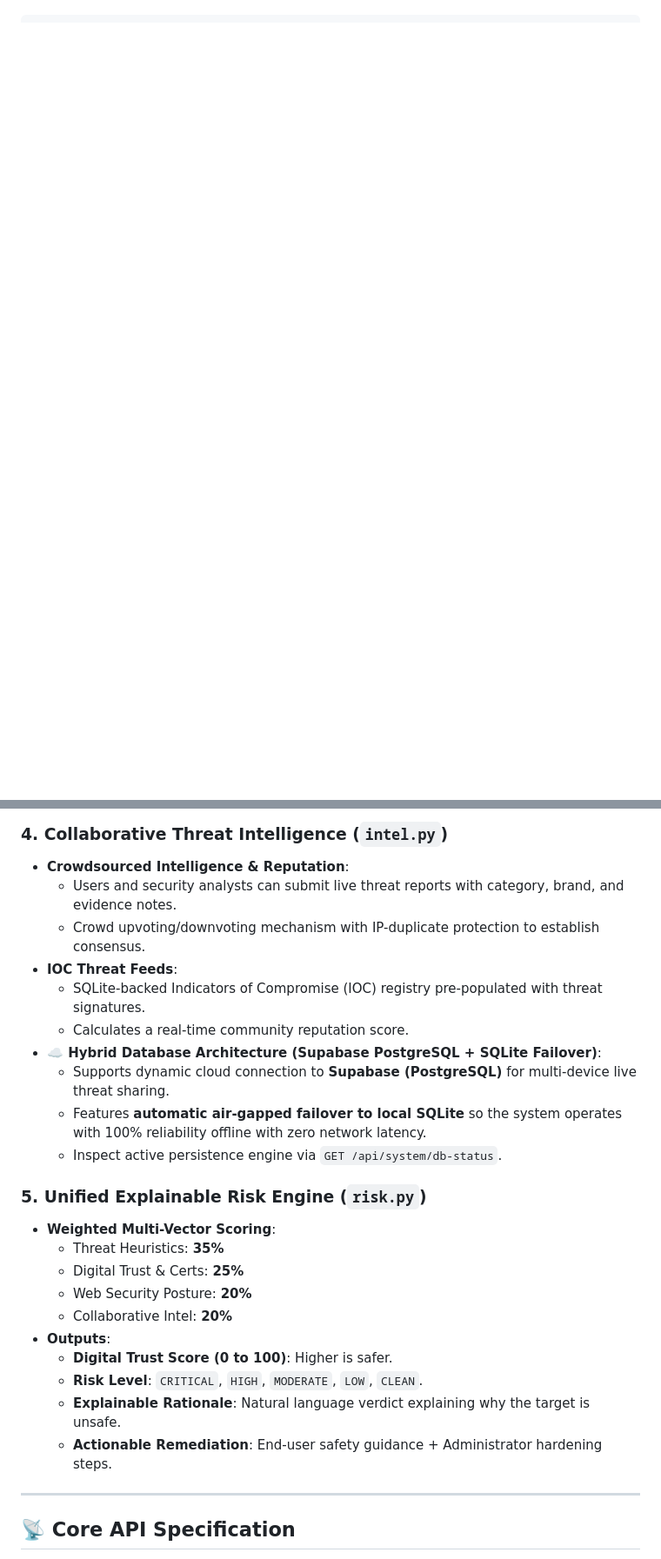
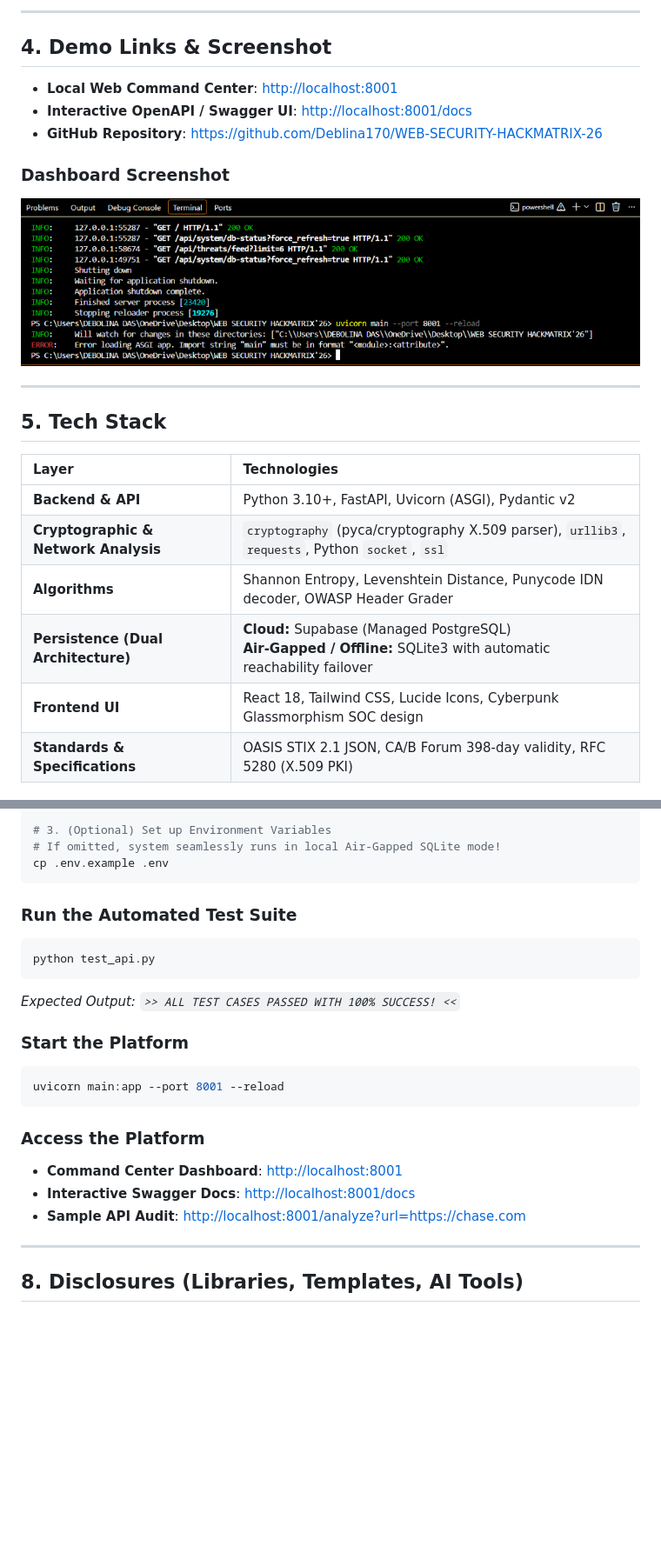
Before and after one commit to Deblina170/WEB-SECURITY-HACKMATRIX-26, a Markdown page: README.md, 2 parts joined by grey strips. Shown at 87% size. Rendered like a GitHub page; pictures changed too: assets/dashboard_screenshot.png (added); blank space fills up the shorter version.

````diff
--- a/README.md
+++ b/README.md
@@ -12,0 +28,24 @@ The platform is modularized into distinct, dedicated single-responsibility files
+---
+
+## 4. Demo Links & Screenshot
+
+- **Local Web Command Center**: [http://localhost:8001](http://localhost:8001)
+- **Interactive OpenAPI / Swagger UI**: [http://localhost:8001/docs](http://localhost:8001/docs)
+- **GitHub Repository**: [https://github.com/Deblina170/WEB-SECURITY-HACKMATRIX-26](https://github.com/Deblina170/WEB-SECURITY-HACKMATRIX-26)
+
+### Dashboard Screenshot
+![ThreatGuard.AI Cyber Threat Command Center](assets/dashboard_screenshot.png)
+
+---
+
+## 5. Tech Stack
+
+| Layer | Technologies |
+| :--- | :--- |
+| **Backend & API** | Python 3.10+, FastAPI, Uvicorn (ASGI), Pydantic v2 |
+| **Cryptographic & Network Analysis** | `cryptography` (pyca/cryptography X.509 parser), `urllib3`, `requests`, Python `socket`, `ssl` |
+| **Algorithms** | Shannon Entropy, Levenshtein Distance, Punycode IDN decoder, OWASP Header Grader |
+| **Persistence (Dual Architecture)** | **Cloud:** Supabase (Managed PostgreSQL) <br> **Air-Gapped / Offline:** SQLite3 with automatic reachability failover |
+| **Frontend UI** | React 18, Tailwind CSS, Lucide Icons, Cyberpunk Glassmorphism SOC design |
+| **Standards & Specifications** | OASIS STIX 2.1 JSON, CA/B Forum 398-day validity, RFC 5280 (X.509 PKI) |
+
@@ -72,29 +118,26 @@ WEB SECURITY HACKMATRIX'26/
 
-### 4. Collaborative Threat Intelligence (`intel.py`)
-- **Crowdsourced Intelligence & Reputation**:
-  - Users and security analysts can submit live threat reports with category, brand, and evidence notes.
-  - Crowd upvoting/downvoting mechanism with IP-duplicate protection to establish consensus.
-- **IOC Threat Feeds**:
-  - SQLite-backed Indicators of Compromise (IOC) registry pre-populated with threat signatures.
-  - Calculates a real-time community reputation score.
-- **☁️ Hybrid Database Architecture (Supabase PostgreSQL + SQLite Failover)**:
-  - Supports dynamic cloud connection to **Supabase (PostgreSQL)** for multi-device live threat sharing.
-  - Features **automatic air-gapped failover to local SQLite** so the system operates with 100% reliability offline with zero network latency.
-  - Inspect active persistence engine via `GET /api/system/db-status`.
+# 3. (Optional) Set up Environment Variables
+# If omitted, system seamlessly runs in local Air-Gapped SQLite mode!
+cp .env.example .env
+```
 
-### 5. Unified Explainable Risk Engine (`risk.py`)
-- **Weighted Multi-Vector Scoring**:
-  - Threat Heuristics: **35%**
-  - Digital Trust & Certs: **25%**
-  - Web Security Posture: **20%**
-  - Collaborative Intel: **20%**
-- **Outputs**:
-  - **Digital Trust Score (0 to 100)**: Higher is safer.
-  - **Risk Level**: `CRITICAL`, `HIGH`, `MODERATE`, `LOW`, `CLEAN`.
-  - **Explainable Rationale**: Natural language verdict explaining why the target is unsafe.
-  - **Actionable Remediation**: End-user safety guidance + Administrator hardening steps.
+### Run the Automated Test Suite
+```bash
+python test_api.py
+```
+*Expected Output: `>> ALL TEST CASES PASSED WITH 100% SUCCESS! <<`*
+
+### Start the Platform
+```bash
+uvicorn main:app --port 8001 --reload
+```
+
+### Access the Platform
+- **Command Center Dashboard**: [http://localhost:8001](http://localhost:8001)
+- **Interactive Swagger Docs**: [http://localhost:8001/docs](http://localhost:8001/docs)
+- **Sample API Audit**: [http://localhost:8001/analyze?url=https://chase.com](http://localhost:8001/analyze?url=https://chase.com)
 
 ---
 
-## 📡 Core API Specification
+## 8. Disclosures (Libraries, Templates, AI Tools)
 
````
Also changed, not shown: other parts of README.md (+90 -125 lines).
